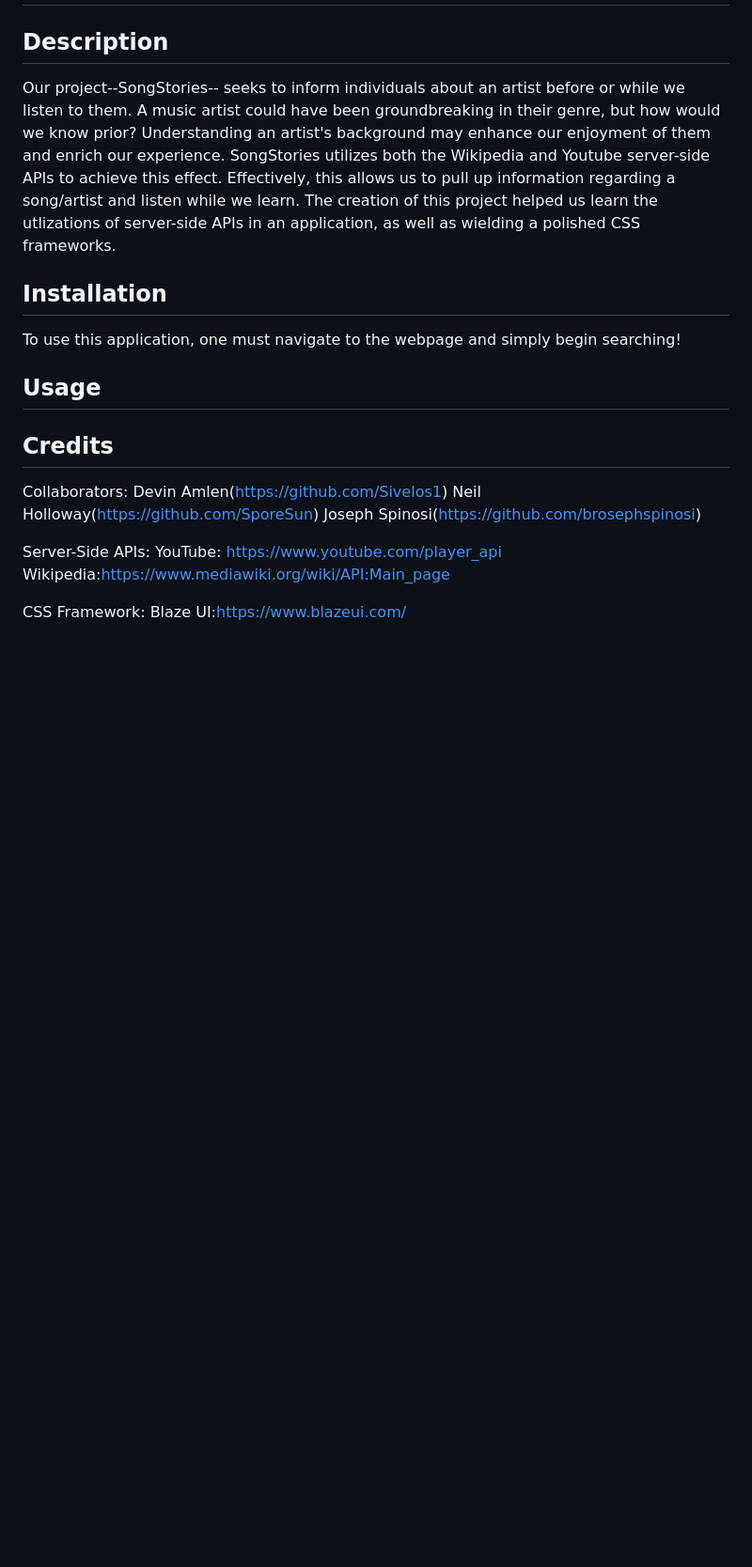
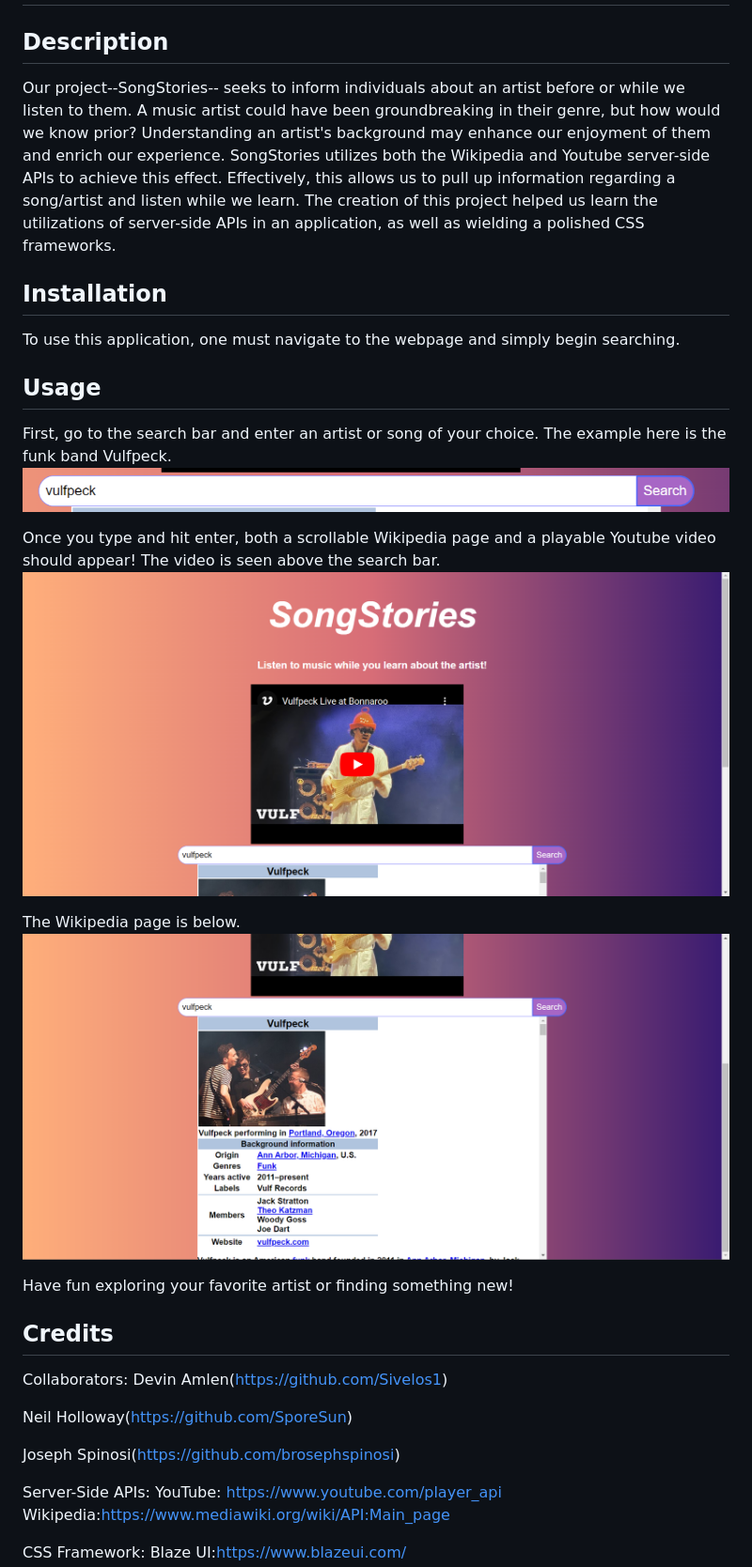
Before and after one commit to Sivelos1/Project-One, a Markdown page: README.md, the part around the change. Shown: that part at 94% size. Drawn GitHub-style; pictures changed too: assets/images/SearchBar.png (added), assets/images/Video.png (added), assets/images/WikiPage.png (added); blank space fills up the shorter version.

Commit message:
added screenshots and completed readme Usage

```diff
--- a/README.md
+++ b/README.md
@@ -1,17 +1,31 @@
 # Project-One (SongStories)
 
 ## Description
-Our project--SongStories-- seeks to inform individuals about an artist before or while we listen to them. A music artist could have been groundbreaking in their genre, but how would we know prior? Understanding an artist's background may enhance our enjoyment of them and enrich our experience. SongStories utilizes both the Wikipedia and Youtube server-side APIs to achieve this effect. Effectively, this allows us to pull up information regarding a song/artist and listen while we learn. The creation of this project helped us learn the utlizations of server-side APIs in an application, as well as wielding a polished CSS frameworks.
+Our project--SongStories-- seeks to inform individuals about an artist before or while we listen to them. A music artist could have been groundbreaking in their genre, but how would we know prior? Understanding an artist's background may enhance our enjoyment of them and enrich our experience. SongStories utilizes both the Wikipedia and Youtube server-side APIs to achieve this effect. Effectively, this allows us to pull up information regarding a song/artist and listen while we learn. The creation of this project helped us learn the utilizations of server-side APIs in an application, as well as wielding a polished CSS frameworks.
 
 ## Installation
-To use this application, one must navigate to the webpage and simply begin searching!
+To use this application, one must navigate to the webpage and simply begin searching.
 
 ## Usage
+First, go to the search bar and enter an artist or song of your choice. The example here is the funk band Vulfpeck.
+![alt text](assets/images/SearchBar.png)
+
+Once you type and hit enter, both a scrollable Wikipedia page and a playable Youtube video should appear! The video is seen above the search bar.
+![alt text](assets/images/Video.png)
+
+The Wikipedia page is below.
+![alt text](assets/images/WikiPage.png)
+
+Have fun exploring your favorite artist or finding something new!
+
+
 
 ## Credits
 Collaborators:
 Devin Amlen(https://github.com/Sivelos1)
+
 Neil Holloway(https://github.com/SporeSun)
+
 Joseph Spinosi(https://github.com/brosephspinosi)
 
 Server-Side APIs:
```
